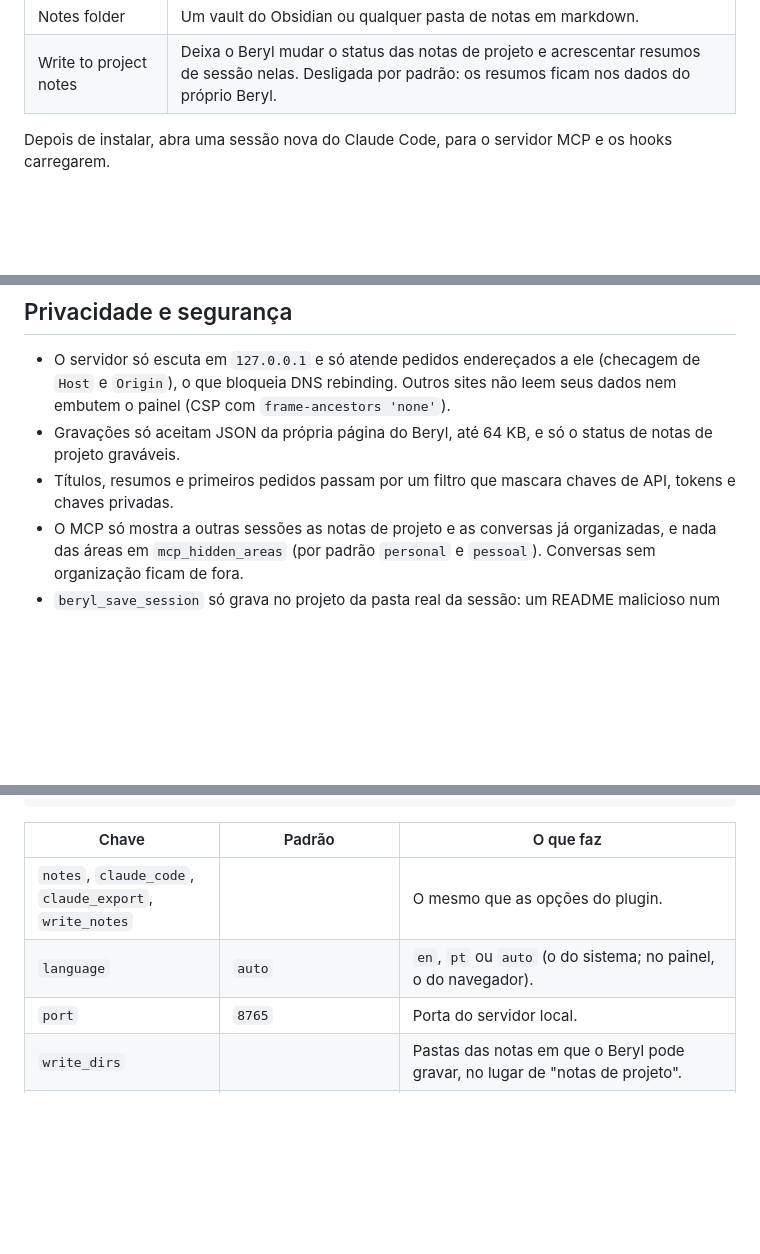
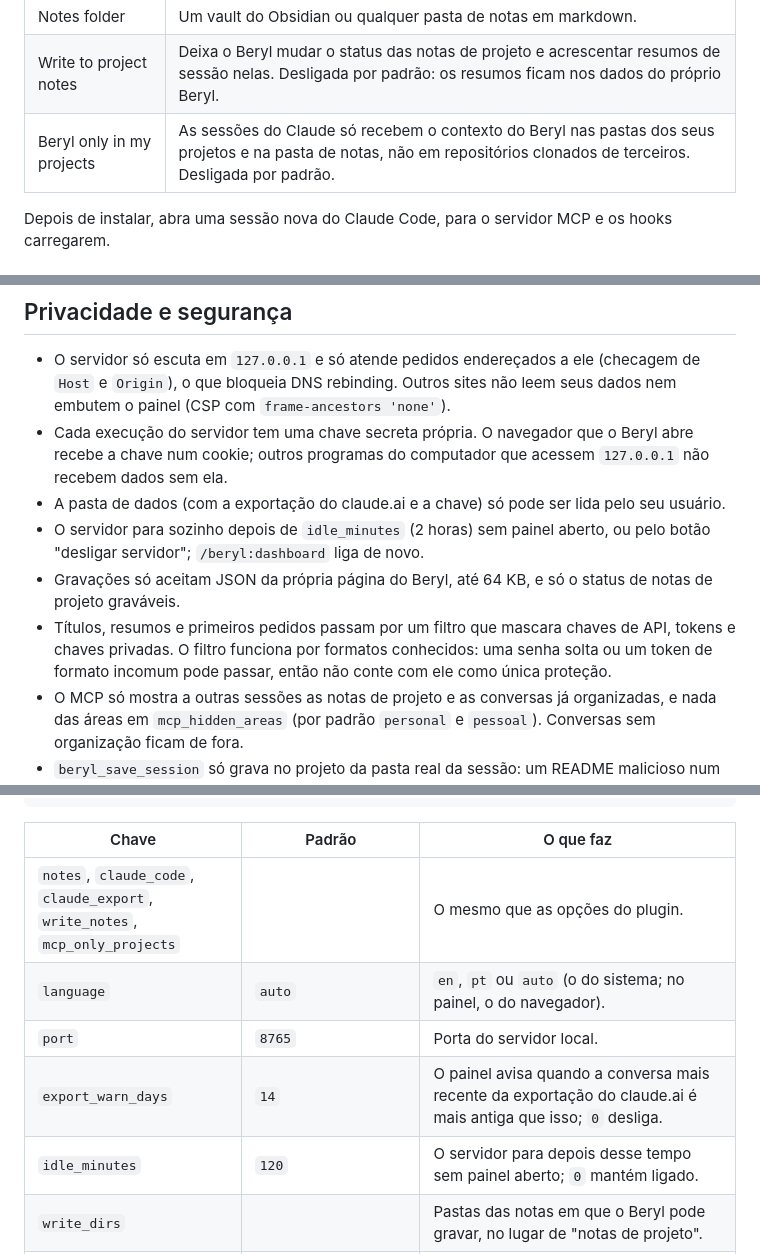
Before and after one commit to paulogabriel/beryl, a Markdown page: README.pt-BR.md, 3 parts joined by grey strips. Rendered like a GitHub page; blank space fills up the shorter version.

Commit message:
Unsorted counter, /beryl:week, README screenshots, Portuguese README in sync
Co-Authored-By: Claude Opus 5.5 <noreply@anthropic.com>

```diff
--- a/README.pt-BR.md
+++ b/README.pt-BR.md
@@ -42,6 +53,7 @@ O Claude Code pede as opções do plugin. Dá para mudar depois em `/config`; o
 | claude.ai data export | O `.zip` do claude.ai (Settings › Privacy › Export data), o `conversations.json` dele, ou uma pasta como Downloads (vale a exportação mais recente que estiver lá). |
 | Notes folder | Um vault do Obsidian ou qualquer pasta de notas em markdown. |
 | Write to project notes | Deixa o Beryl mudar o status das notas de projeto e acrescentar resumos de sessão nelas. Desligada por padrão: os resumos ficam nos dados do próprio Beryl. |
+| Beryl only in my projects | As sessões do Claude só recebem o contexto do Beryl nas pastas dos seus projetos e na pasta de notas, não em repositórios clonados de terceiros. Desligada por padrão. |
 
 Depois de instalar, abra uma sessão nova do Claude Code, para o servidor MCP e os hooks carregarem.
 
@@ -83,8 +96,11 @@ python3 beryl.py --config demo/beryl.json serve
 ## Privacidade e segurança
 
 - O servidor só escuta em `127.0.0.1` e só atende pedidos endereçados a ele (checagem de `Host` e `Origin`), o que bloqueia DNS rebinding. Outros sites não leem seus dados nem embutem o painel (CSP com `frame-ancestors 'none'`).
+- Cada execução do servidor tem uma chave secreta própria. O navegador que o Beryl abre recebe a chave num cookie; outros programas do computador que acessem `127.0.0.1` não recebem dados sem ela.
+- A pasta de dados (com a exportação do claude.ai e a chave) só pode ser lida pelo seu usuário.
+- O servidor para sozinho depois de `idle_minutes` (2 horas) sem painel aberto, ou pelo botão "desligar servidor"; `/beryl:dashboard` liga de novo.
 - Gravações só aceitam JSON da própria página do Beryl, até 64 KB, e só o status de notas de projeto graváveis.
-- Títulos, resumos e primeiros pedidos passam por um filtro que mascara chaves de API, tokens e chaves privadas.
+- Títulos, resumos e primeiros pedidos passam por um filtro que mascara chaves de API, tokens e chaves privadas. O filtro funciona por formatos conhecidos: uma senha solta ou um token de formato incomum pode passar, então não conte com ele como única proteção.
 - O MCP só mostra a outras sessões as notas de projeto e as conversas já organizadas, e nada das áreas em `mcp_hidden_areas` (por padrão `personal` e `pessoal`). Conversas sem organização ficam de fora.
 - `beryl_save_session` só grava no projeto da pasta real da sessão: um README malicioso num repositório qualquer não faz o Claude escrever no registro de outro projeto. O que o Beryl devolve ao Claude vem marcado como dado, não como instrução.
 - Resumos de sessão são gravados em uma linha só, sem links, imagens, HTML ou `%%`.
@@ -125,9 +141,11 @@ Exemplo, para notas que usam `tipo: projeto-claude` e um status próprio:
 
 | Chave | Padrão | O que faz |
 |---|---|---|
-| `notes`, `claude_code`, `claude_export`, `write_notes` | | O mesmo que as opções do plugin. |
+| `notes`, `claude_code`, `claude_export`, `write_notes`, `mcp_only_projects` | | O mesmo que as opções do plugin. |
 | `language` | `auto` | `en`, `pt` ou `auto` (o do sistema; no painel, o do navegador). |
 | `port` | `8765` | Porta do servidor local. |
+| `export_warn_days` | `14` | O painel avisa quando a conversa mais recente da exportação do claude.ai é mais antiga que isso; `0` desliga. |
+| `idle_minutes` | `120` | O servidor para depois desse tempo sem painel aberto; `0` mantém ligado. |
 | `write_dirs` | | Pastas das notas em que o Beryl pode gravar, no lugar de "notas de projeto". |
 | `exclude` | `[]` | Pastas ou arquivos das notas que nunca são lidos. |
 | `project_types` | `projeto`, `project` | Valores de `tipo` (ou `type`) que fazem de uma nota um projeto. |
```
Also changed, not shown: other parts of README.pt-BR.md (+12 -0 lines), CHANGELOG.md (+5 -0 lines), README.md (+13 -0 lines), skills/week/SKILL.md (added, +20 -0 lines), docs/dashboard-dark.png (added), docs/dashboard-light.png (added), docs/galaxy-dark.png (added), docs/galaxy-light.png (added), 6 other files.
